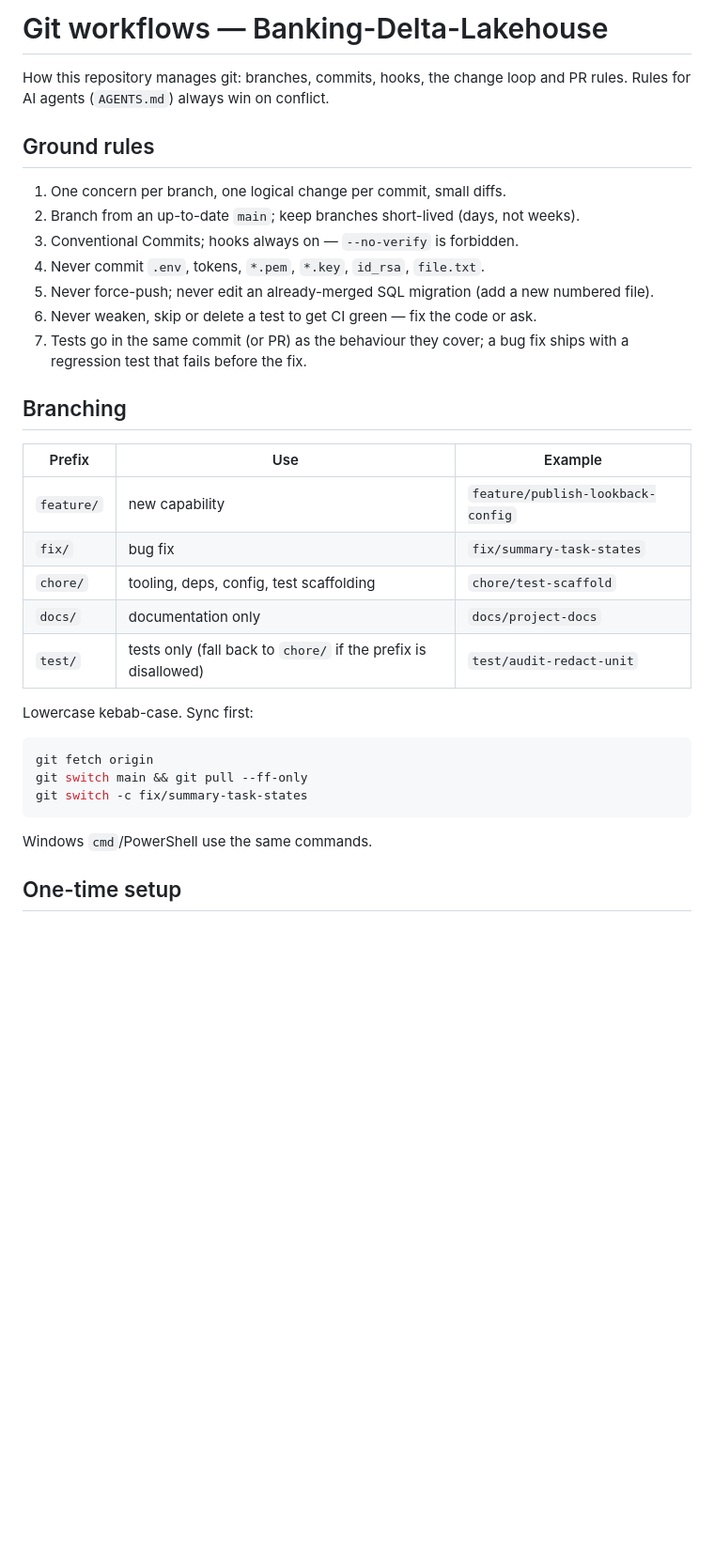
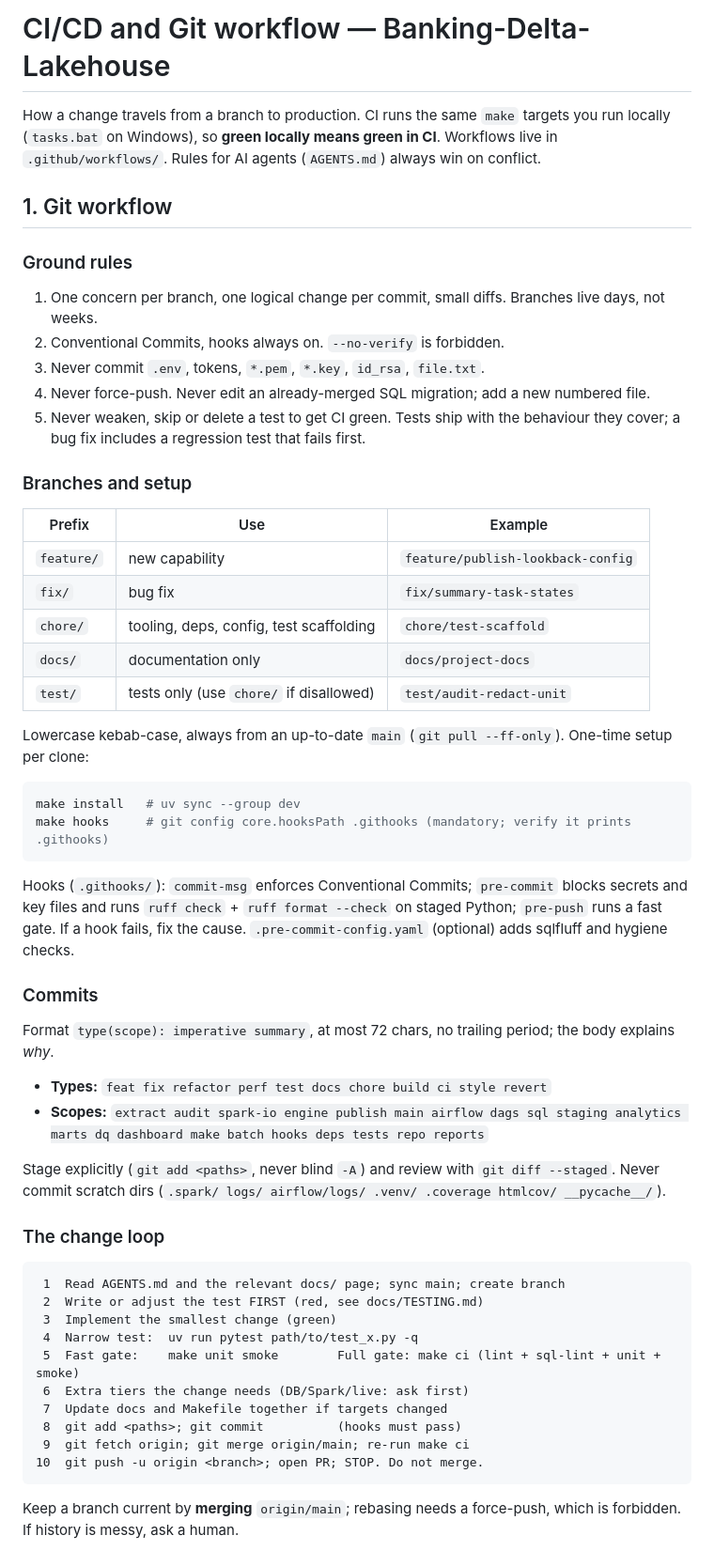
Before and after one commit to Nitinx12/Banking-Delta-Lakehouse, a Markdown page: docs/GITWORKFLOWS.md, the part around one of its changes. Shown at 94% size. Drawn GitHub-style; blank space fills up the shorter version.

Commit message:
docs: consolidate CI/CD into git workflows guide

````diff
--- a/docs/GITWORKFLOWS.md
+++ b/docs/GITWORKFLOWS.md
@@ -1,20 +1,20 @@
-# Git workflows — Banking-Delta-Lakehouse
+# CI/CD and Git workflow — Banking-Delta-Lakehouse
 
-How this repository manages git: branches, commits, hooks, the change loop and PR rules.
-Rules for AI agents (`AGENTS.md`) always win on conflict.
+How a change travels from a branch to production. CI runs the same `make` targets you run
+locally (`tasks.bat` on Windows), so **green locally means green in CI**. Workflows live in
+`.github/workflows/`. Rules for AI agents (`AGENTS.md`) always win on conflict.
 
-## Ground rules
+## 1. Git workflow
 
-1. One concern per branch, one logical change per commit, small diffs.
-2. Branch from an up-to-date `main`; keep branches short-lived (days, not weeks).
-3. Conventional Commits; hooks always on — `--no-verify` is forbidden.
-4. Never commit `.env`, tokens, `*.pem`, `*.key`, `id_rsa`, `file.txt`.
-5. Never force-push; never edit an already-merged SQL migration (add a new numbered file).
-6. Never weaken, skip or delete a test to get CI green — fix the code or ask.
-7. Tests go in the same commit (or PR) as the behaviour they cover; a bug fix ships with a
-   regression test that fails before the fix.
+### Ground rules
 
-## Branching
+1. One concern per branch, one logical change per commit, small diffs. Branches live days, not weeks.
+2. Conventional Commits, hooks always on. `--no-verify` is forbidden.
+3. Never commit `.env`, tokens, `*.pem`, `*.key`, `id_rsa`, `file.txt`.
+4. Never force-push. Never edit an already-merged SQL migration; add a new numbered file.
+5. Never weaken, skip or delete a test to get CI green. Tests ship with the behaviour they cover; a bug fix includes a regression test that fails first.
+
+### Branches and setup
 
 | Prefix | Use | Example |
 |---|---|---|
@@ -22,16 +22,46 @@ Rules for AI agents (`AGENTS.md`) always win on conflict.
 | `fix/` | bug fix | `fix/summary-task-states` |
 | `chore/` | tooling, deps, config, test scaffolding | `chore/test-scaffold` |
 | `docs/` | documentation only | `docs/project-docs` |
-| `test/` | tests only (fall back to `chore/` if the prefix is disallowed) | `test/audit-redact-unit` |
+| `test/` | tests only (use `chore/` if disallowed) | `test/audit-redact-unit` |
 
-Lowercase kebab-case. Sync first:
+Lowercase kebab-case, always from an up-to-date `main` (`git pull --ff-only`). One-time setup per clone:
 
 ```bash
-git fetch origin
-git switch main && git pull --ff-only
-git switch -c fix/summary-task-states
+make install   # uv sync --group dev
+make hooks     # git config core.hooksPath .githooks (mandatory; verify it prints .githooks)
 ```
 
-Windows `cmd`/PowerShell use the same commands.
+Hooks (`.githooks/`): `commit-msg` enforces Conventional Commits; `pre-commit` blocks secrets and key
+files and runs `ruff check` + `ruff format --check` on staged Python; `pre-push` runs a fast gate.
+If a hook fails, fix the cause. `.pre-commit-config.yaml` (optional) adds sqlfluff and hygiene checks.
 
-## One-time setup
+### Commits
+
+Format `type(scope): imperative summary`, at most 72 chars, no trailing period; the body
+explains *why*.
+
+- **Types:** `feat fix refactor perf test docs chore build ci style revert`
+- **Scopes:** `extract audit spark-io engine publish main airflow dags sql staging analytics
+  marts dq dashboard make batch hooks deps tests repo reports`
+
+Stage explicitly (`git add <paths>`, never blind `-A`) and review with `git diff --staged`.
+Never commit scratch dirs (`.spark/ logs/ airflow/logs/ .venv/ .coverage htmlcov/ __pycache__/`).
+
+### The change loop
+
+```text
+ 1  Read AGENTS.md and the relevant docs/ page; sync main; create branch
+ 2  Write or adjust the test FIRST (red, see docs/TESTING.md)
+ 3  Implement the smallest change (green)
+ 4  Narrow test:  uv run pytest path/to/test_x.py -q
+ 5  Fast gate:    make unit smoke        Full gate: make ci (lint + sql-lint + unit + smoke)
+ 6  Extra tiers the change needs (DB/Spark/live: ask first)
+ 7  Update docs and Makefile together if targets changed
+ 8  git add <paths>; git commit          (hooks must pass)
+ 9  git fetch origin; git merge origin/main; re-run make ci
+10  git push -u origin <branch>; open PR; STOP. Do not merge.
+```
+
+Keep a branch current by **merging** `origin/main`; rebasing needs a force-push, which is
+forbidden. If history is messy, ask a human.
+
````
Also changed, not shown: other parts of docs/GITWORKFLOWS.md (+123 -97 lines), docs/CI-CD.md (deleted, +0 -154 lines).
